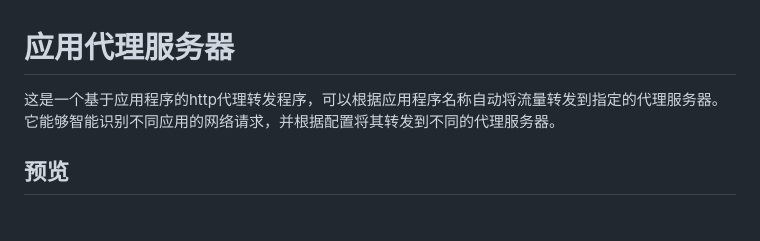
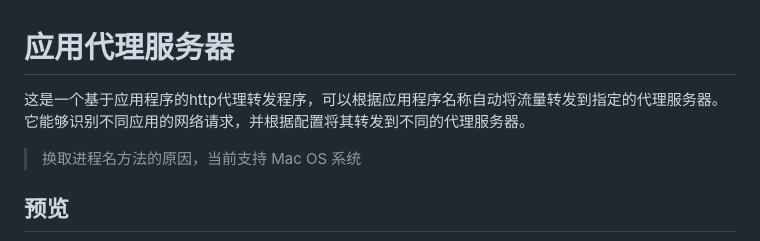
Before and after one commit to mescp/app-proxy-nodejs, a Markdown page: README.md, the part around the change. GitHub-like rendering; blank space fills up the shorter version.

Commit message:
更新 README 文档，修正描述中的措辞，并添加关于支持 Mac OS 系统的说明。

```diff
--- a/README.md
+++ b/README.md
@@ -1,6 +1,8 @@
 # 应用代理服务器
 
-这是一个基于应用程序的http代理转发程序，可以根据应用程序名称自动将流量转发到指定的代理服务器。它能够智能识别不同应用的网络请求，并根据配置将其转发到不同的代理服务器。
+这是一个基于应用程序的http代理转发程序，可以根据应用程序名称自动将流量转发到指定的代理服务器。它能够识别不同应用的网络请求，并根据配置将其转发到不同的代理服务器。
+
+> 换取进程名方法的原因，当前支持 Mac OS 系统
 
 ## 预览
 
```
